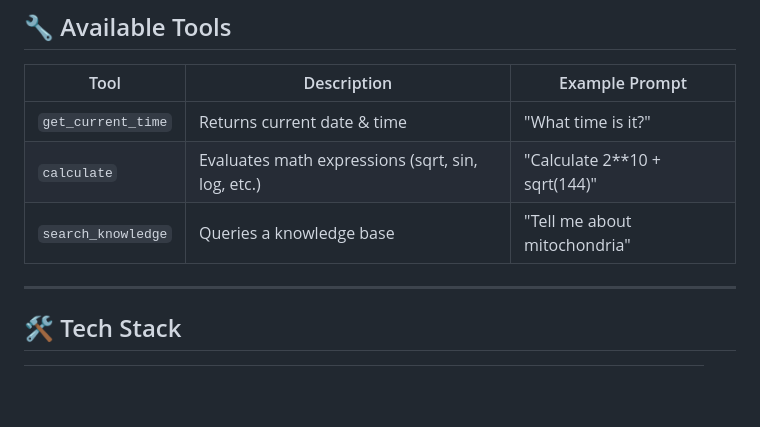
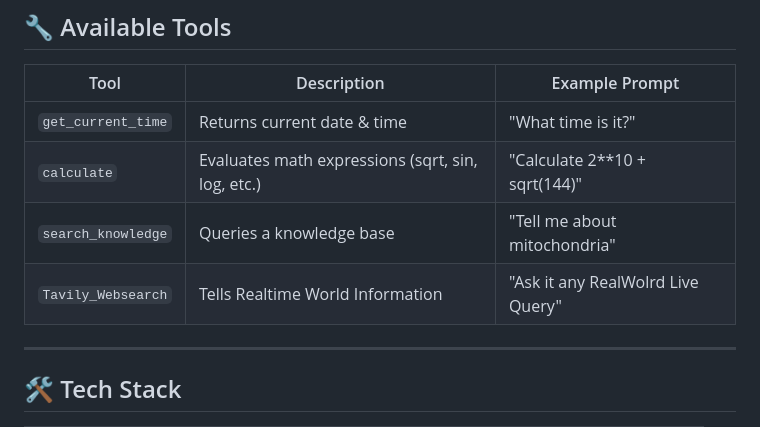
Before and after one commit to DHRUVRAJPUTTT/BasicChatBot_LangGraph, a Markdown page: README.md, the part around the change. GitHub-like rendering; blank space fills up the shorter version.

Commit message:
Finished !

```diff
--- a/README.md
+++ b/README.md
@@ -110,6 +110,7 @@ python -m uvicorn app:app --host 127.0.0.1 --port 8000 --reload
 | `get_current_time` | Returns current date & time | "What time is it?" |
 | `calculate` | Evaluates math expressions (sqrt, sin, log, etc.) | "Calculate 2**10 + sqrt(144)" |
 | `search_knowledge` | Queries a knowledge base | "Tell me about mitochondria" |
+| `Tavily_Websearch` | Tells Realtime World Information | "Ask it any RealWolrd Live Query" |
 
 ---
 
```
